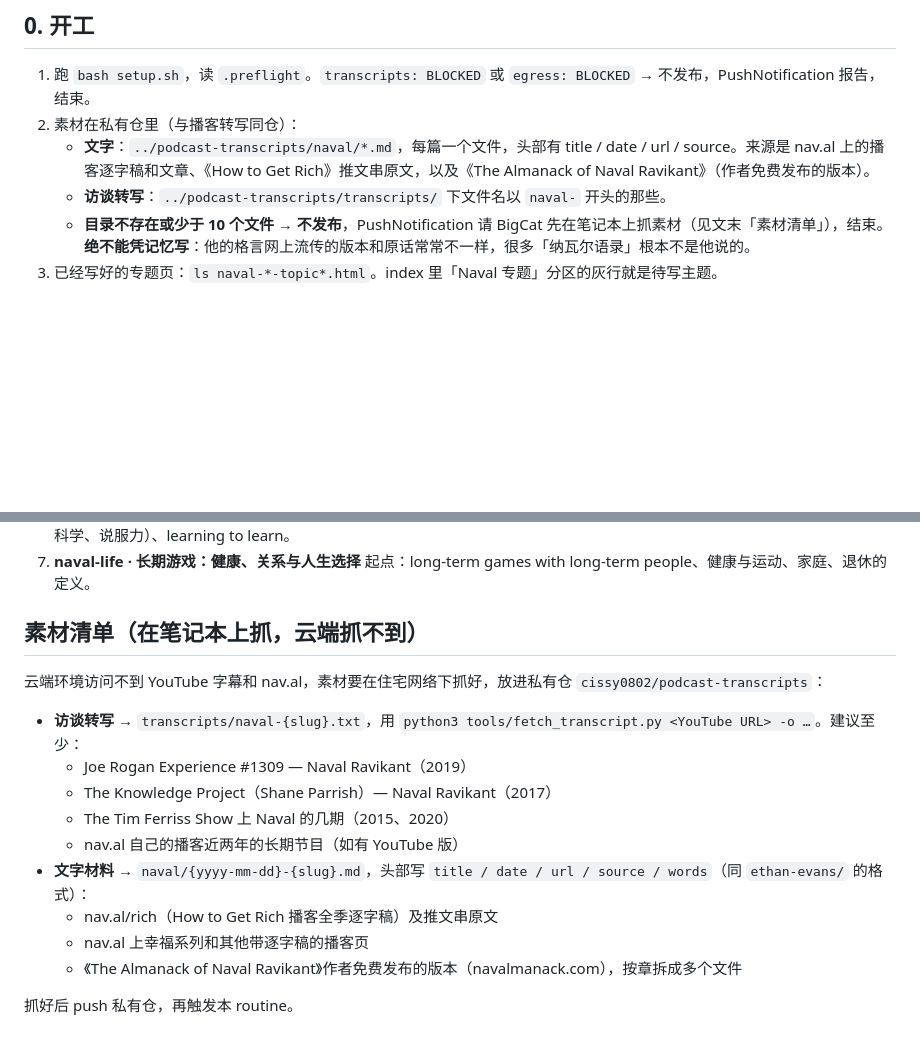
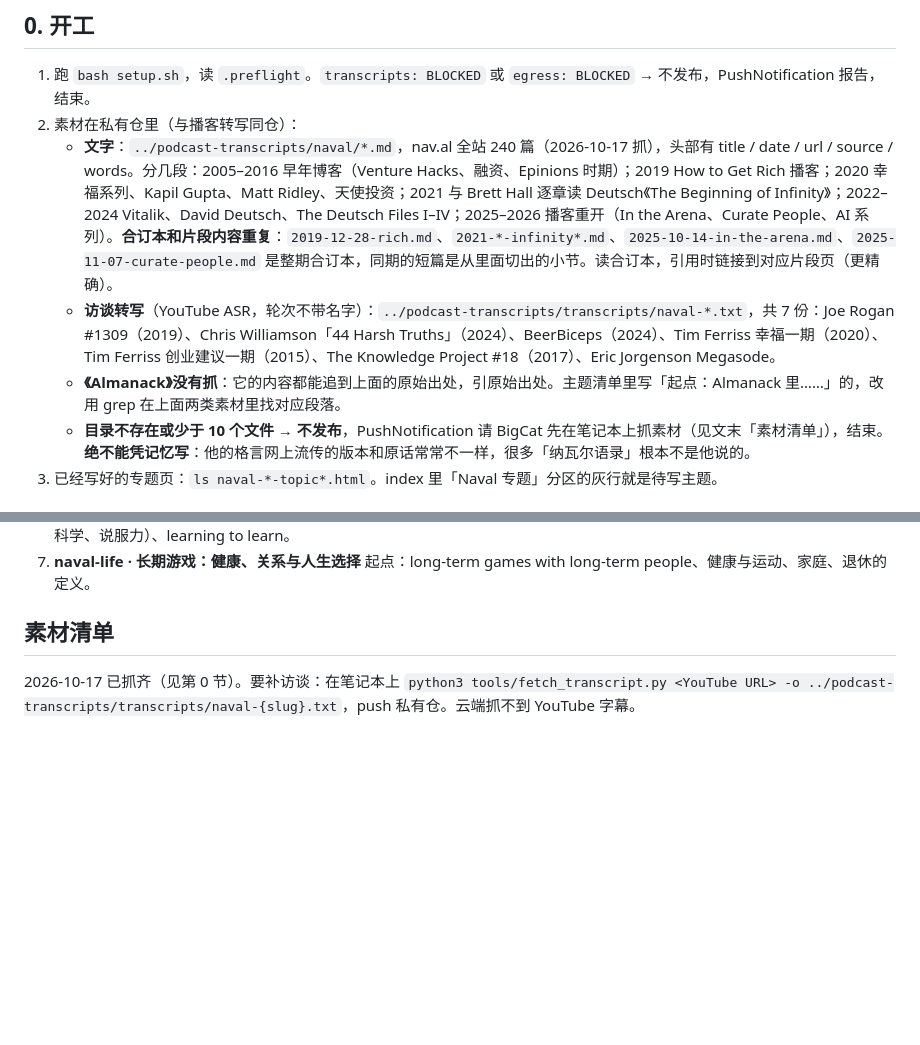
Before and after one commit to cissy0802/podcast-deepread, a Markdown page: NAVAL.md, 2 parts joined by grey strips. GitHub-like rendering; blank space fills up the shorter version.

Commit message:
NAVAL.md: sources are in (nav.al full site + 7 interviews); note digest/fragment overlap; no Almanack
Co-Authored-By: Claude Opus 5.5 <noreply@anthropic.com>

```diff
--- a/NAVAL.md
+++ b/NAVAL.md
@@ -14,8 +14,9 @@ BigCat 想**系统地读他**：把散在推文、播客、访谈里的格言按
 
 1. 跑 `bash setup.sh`，读 `.preflight`。`transcripts: BLOCKED` 或 `egress: BLOCKED` → 不发布，PushNotification 报告，结束。
 2. 素材在私有仓里（与播客转写同仓）：
-   - **文字**：`../podcast-transcripts/naval/*.md`，每篇一个文件，头部有 title / date / url / source。来源是 nav.al 上的播客逐字稿和文章、《How to Get Rich》推文串原文，以及《The Almanack of Naval Ravikant》（作者免费发布的版本）。
-   - **访谈转写**：`../podcast-transcripts/transcripts/` 下文件名以 `naval-` 开头的那些。
+   - **文字**：`../podcast-transcripts/naval/*.md`，nav.al 全站 240 篇（2026-10-17 抓），头部有 title / date / url / source / words。分几段：2005–2016 早年博客（Venture Hacks、融资、Epinions 时期）；2019 How to Get Rich 播客；2020 幸福系列、Kapil Gupta、Matt Ridley、天使投资；2021 与 Brett Hall 逐章读 Deutsch《The Beginning of Infinity》；2022–2024 Vitalik、David Deutsch、The Deutsch Files I–IV；2025–2026 播客重开（In the Arena、Curate People、AI 系列）。**合订本和片段内容重复**：`2019-12-28-rich.md`、`2021-*-infinity*.md`、`2025-10-14-in-the-arena.md`、`2025-11-07-curate-people.md` 是整期合订本，同期的短篇是从里面切出的小节。读合订本，引用时链接到对应片段页（更精确）。
+   - **访谈转写**（YouTube ASR，轮次不带名字）：`../podcast-transcripts/transcripts/naval-*.txt`，共 7 份：Joe Rogan #1309（2019）、Chris Williamson「44 Harsh Truths」（2024）、BeerBiceps（2024）、Tim Ferriss 幸福一期（2020）、Tim Ferriss 创业建议一期（2015）、The Knowledge Project #18（2017）、Eric Jorgenson Megasode。
+   - **《Almanack》没有抓**：它的内容都能追到上面的原始出处，引原始出处。主题清单里写「起点：Almanack 里……」的，改用 grep 在上面两类素材里找对应段落。
    - **目录不存在或少于 10 个文件 → 不发布**，PushNotification 请 BigCat 先在笔记本上抓素材（见文末「素材清单」），结束。**绝不能凭记忆写**：他的格言网上流传的版本和原话常常不一样，很多「纳瓦尔语录」根本不是他说的。
 3. 已经写好的专题页：`ls naval-*-topic*.html`。index 里「Naval 专题」分区的灰行就是待写主题。
 
@@ -87,18 +88,6 @@ index 最下面、「Ethan Evans 专题」之后是「Naval 专题」分区（`d
 7. **naval-life · 长期游戏：健康、关系与人生选择**
    起点：long-term games with long-term people、健康与运动、家庭、退休的定义。
 
-## 素材清单（在笔记本上抓，云端抓不到）
+## 素材清单
 
-云端环境访问不到 YouTube 字幕和 nav.al，素材要在住宅网络下抓好，放进私有仓 `cissy0802/podcast-transcripts`：
-
-- **访谈转写** → `transcripts/naval-{slug}.txt`，用 `python3 tools/fetch_transcript.py <YouTube URL> -o …`。建议至少：
-  - Joe Rogan Experience #1309 — Naval Ravikant（2019）
-  - The Knowledge Project（Shane Parrish）— Naval Ravikant（2017）
-  - The Tim Ferriss Show 上 Naval 的几期（2015、2020）
-  - nav.al 自己的播客近两年的长期节目（如有 YouTube 版）
-- **文字材料** → `naval/{yyyy-mm-dd}-{slug}.md`，头部写 `title / date / url / source / words`（同 `ethan-evans/` 的格式）：
-  - nav.al/rich（How to Get Rich 播客全季逐字稿）及推文串原文
-  - nav.al 上幸福系列和其他带逐字稿的播客页
-  - 《The Almanack of Naval Ravikant》作者免费发布的版本（navalmanack.com），按章拆成多个文件
-
-抓好后 push 私有仓，再触发本 routine。
+2026-10-17 已抓齐（见第 0 节）。要补访谈：在笔记本上 `python3 tools/fetch_transcript.py <YouTube URL> -o ../podcast-transcripts/transcripts/naval-{slug}.txt`，push 私有仓。云端抓不到 YouTube 字幕。
```
